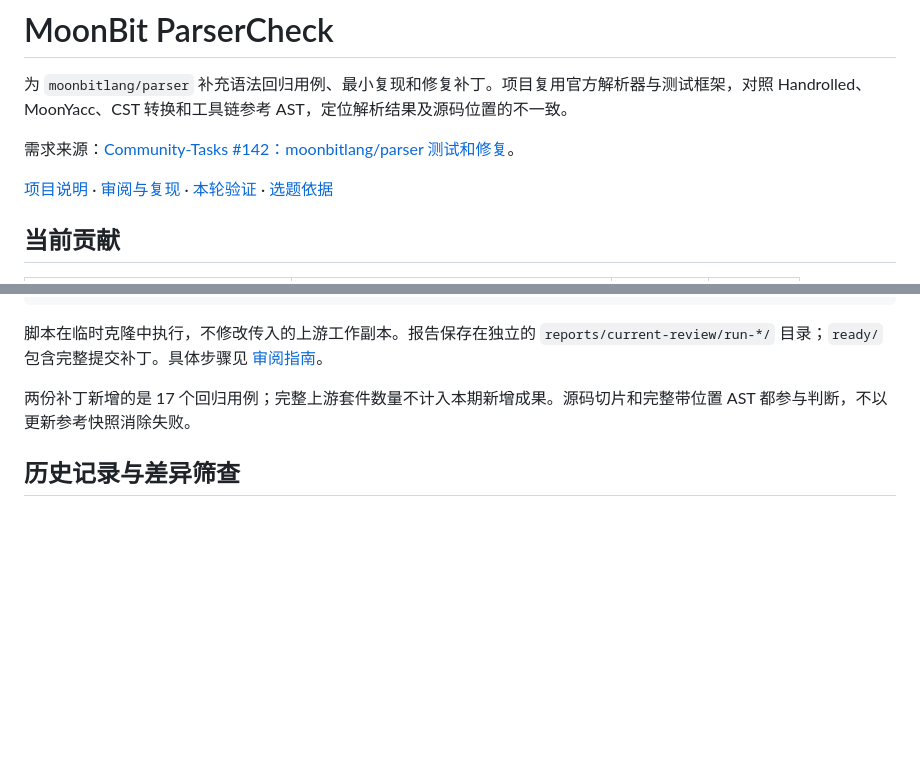
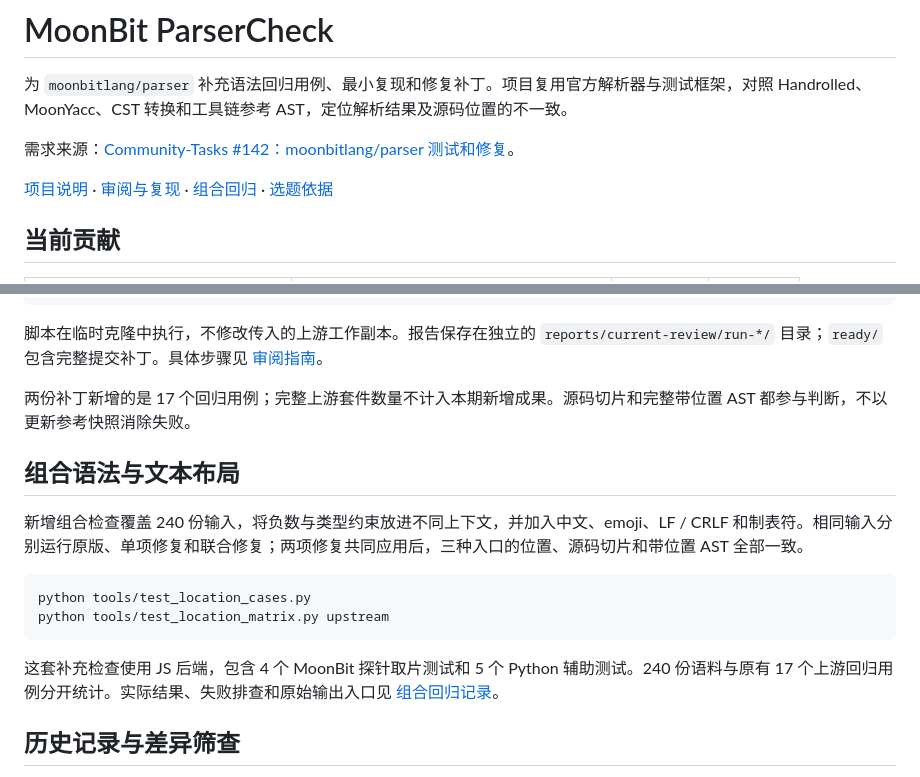
Before and after one commit to zhenghao493-netizen/moonbit-sparamkit, a Markdown page: README.md, 2 parts joined by grey strips. Drawn GitHub-style; blank space fills up the shorter version.

Commit message:
docs: record verified 240-input location matrix and reproducible outputs

````diff
--- a/README.md
+++ b/README.md
@@ -4,7 +4,7 @@
 
 需求来源：[Community-Tasks #142：moonbitlang/parser 测试和修复](https://github.com/moonbit-community/Community-Tasks/issues/142)。
 
-[项目说明](docs/PROPOSAL.md) · [审阅与复现](docs/REVIEW.md) · [本轮验证](verification/CURRENT_REVIEW.md) · [选题依据](docs/TOPIC.md)
+[项目说明](docs/PROPOSAL.md) · [审阅与复现](docs/REVIEW.md) · [组合回归](docs/LOCATION_MATRIX.md) · [选题依据](docs/TOPIC.md)
 
 ## 当前贡献
 
@@ -34,6 +34,17 @@ python tools/prepare_review.py upstream
 
 两份补丁新增的是 17 个回归用例；完整上游套件数量不计入本期新增成果。源码切片和完整带位置 AST 都参与判断，不以更新参考快照消除失败。
 
+## 组合语法与文本布局
+
+新增组合检查覆盖 240 份输入，将负数与类型约束放进不同上下文，并加入中文、emoji、LF / CRLF 和制表符。相同输入分别运行原版、单项修复和联合修复；两项修复共同应用后，三种入口的位置、源码切片和带位置 AST 全部一致。
+
+```bash
+python tools/test_location_cases.py
+python tools/test_location_matrix.py upstream
+```
+
+这套补充检查使用 JS 后端，包含 4 个 MoonBit 探针取片测试和 5 个 Python 辅助测试。240 份语料与原有 17 个上游回归用例分开统计。实际结果、失败排查和原始输出入口见 [组合回归记录](verification/LOCATION_MATRIX.md)。
+
 ## 历史记录与差异筛查
 
 原始上游基线 `a01fd77e` 保留在 `upstream.lock.json`。旧补丁、`tools/verify_patch.py` 和 `tools/verify_grouped_patch.py` 继续用于复现当时的结果，见 [负数模式记录](verification/NEGATIVE_PATTERNS.md) 和 [分组模式记录](verification/GROUPED_CONSTRAINTS.md)。新旧补丁不要混用。
````
Also changed, not shown: docs/LOCATION_MATRIX.md (added, +41 -0 lines), verification/LOCATION_MATRIX.md (added, +63 -0 lines).
